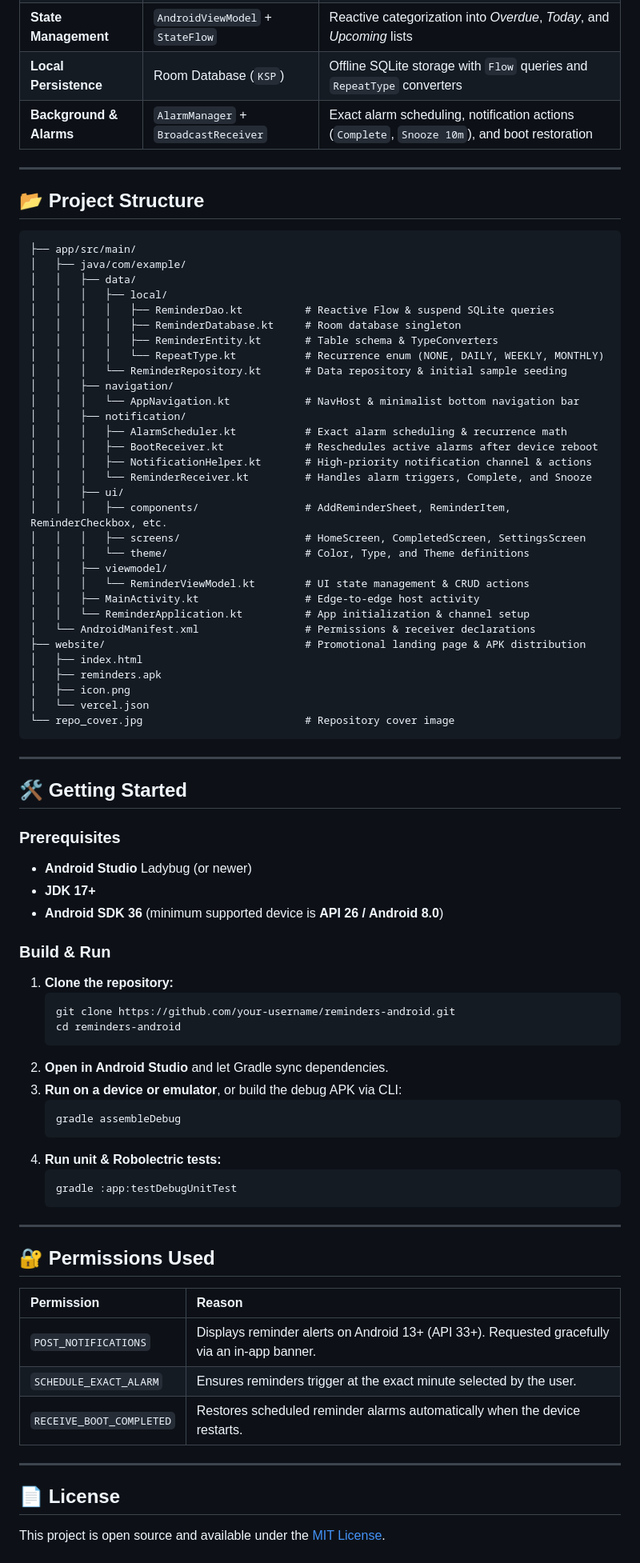
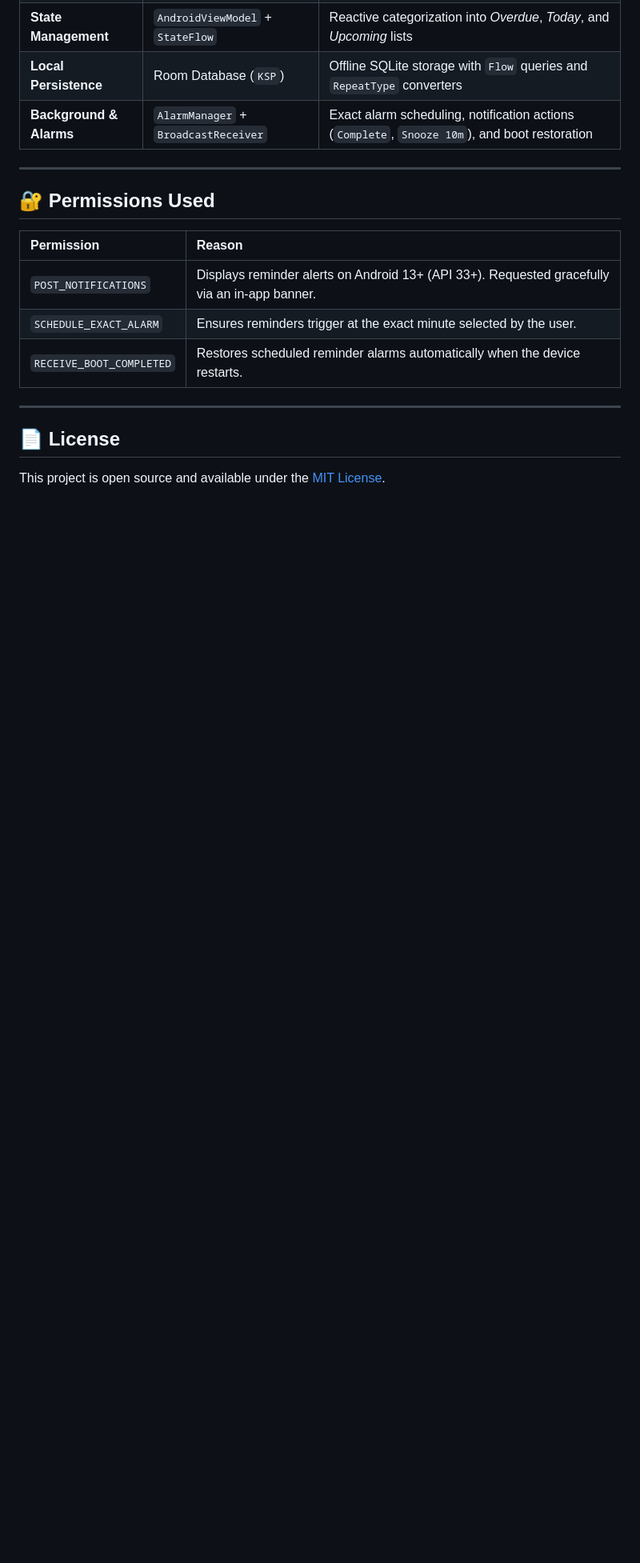
Before and after one commit to abhiisonit/onego_reminder, a Markdown page: README.md, the part around one of its changes. Shown at 80% size. GitHub-like rendering; blank space fills up the shorter version.

````diff
--- a/README.md
+++ b/README.md
@@ -69,69 +63,6 @@ The project follows **MVVM (Model-View-ViewModel)** and **Clean Architecture** p
 
 ---
 
-## 📂 Project Structure
-
-```text
-├── app/src/main/
-│   ├── java/com/example/
-│   │   ├── data/
-│   │   │   ├── local/
-│   │   │   │   ├── ReminderDao.kt          # Reactive Flow & suspend SQLite queries
-│   │   │   │   ├── ReminderDatabase.kt     # Room database singleton
-│   │   │   │   ├── ReminderEntity.kt       # Table schema & TypeConverters
-│   │   │   │   └── RepeatType.kt           # Recurrence enum (NONE, DAILY, WEEKLY, MONTHLY)
-│   │   │   └── ReminderRepository.kt       # Data repository & initial sample seeding
-│   │   ├── navigation/
-│   │   │   └── AppNavigation.kt            # NavHost & minimalist bottom navigation bar
-│   │   ├── notification/
-│   │   │   ├── AlarmScheduler.kt           # Exact alarm scheduling & recurrence math
-│   │   │   ├── BootReceiver.kt             # Reschedules active alarms after device reboot
-│   │   │   ├── NotificationHelper.kt       # High-priority notification channel & actions
-│   │   │   └── ReminderReceiver.kt         # Handles alarm triggers, Complete, and Snooze
-│   │   ├── ui/
-│   │   │   ├── components/                 # AddReminderSheet, ReminderItem, ReminderCheckbox, etc.
-│   │   │   ├── screens/                    # HomeScreen, CompletedScreen, SettingsScreen
-│   │   │   └── theme/                      # Color, Type, and Theme definitions
-│   │   ├── viewmodel/
-│   │   │   └── ReminderViewModel.kt        # UI state management & CRUD actions
-│   │   ├── MainActivity.kt                 # Edge-to-edge host activity
-│   │   └── ReminderApplication.kt          # App initialization & channel setup
-│   └── AndroidManifest.xml                 # Permissions & receiver declarations
-├── website/                                # Promotional landing page & APK distribution
-│   ├── index.html
-│   ├── reminders.apk
-│   ├── icon.png
-│   └── vercel.json
-└── repo_cover.jpg                          # Repository cover image
-```
-
----
-
-## 🛠️ Getting Started
-
-### Prerequisites
-- **Android Studio** Ladybug (or newer)
-- **JDK 17+**
-- **Android SDK 36** (minimum supported device is **API 26 / Android 8.0**)
-
-### Build & Run
-1. **Clone the repository:**
-   ```bash
-   git clone https://github.com/your-username/reminders-android.git
-   cd reminders-android
-   ```
-2. **Open in Android Studio** and let Gradle sync dependencies.
-3. **Run on a device or emulator**, or build the debug APK via CLI:
-   ```bash
-   gradle assembleDebug
-   ```
-4. **Run unit & Robolectric tests:**
-   ```bash
-   gradle :app:testDebugUnitTest
-   ```
-
----
-
 ## 🔐 Permissions Used
 
 | Permission | Reason |
````
Also changed, not shown: other parts of README.md (+5 -11 lines).
